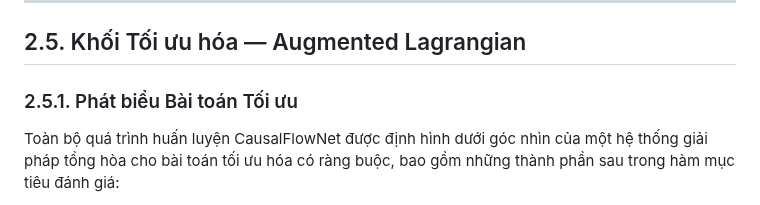
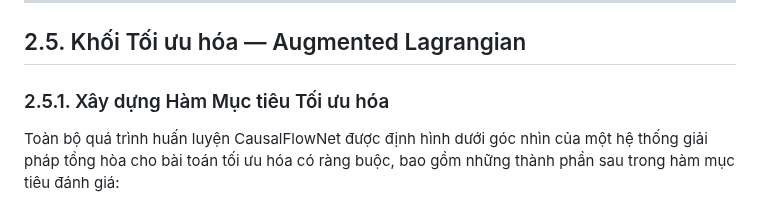
Before and after one commit to manhthai1706/CausalFlowNet, a Markdown page: docx/Chuong2_PhuongPhapDeXuat.md, the part around the change. Rendered like a GitHub page.

Commit message:
Rename section 2.5.1 from 'Phát biểu' to 'Xây dựng Hàm Mục tiêu' for better flow

```diff
--- a/docx/Chuong2_PhuongPhapDeXuat.md
+++ b/docx/Chuong2_PhuongPhapDeXuat.md
@@ -350,7 +350,7 @@ Bảng trên cho thấy phương pháp song song giảm thời gian tính toán
 
 ## 2.5. Khối Tối ưu hóa — Augmented Lagrangian
 
-### 2.5.1. Phát biểu Bài toán Tối ưu
+### 2.5.1. Xây dựng Hàm Mục tiêu Tối ưu hóa
 
 Toàn bộ quá trình huấn luyện CausalFlowNet được định hình dưới góc nhìn của một hệ thống giải pháp tổng hòa cho bài toán tối ưu hóa có ràng buộc, bao gồm những thành phần sau trong hàm mục tiêu đánh giá:
 - **Chỉ số NLL (Âm log-likelihood):** Đánh giá chất lượng của luồng Neural Spline Flow trong việc mô phỏng mô hình hóa phân phối của nhiễu.
```
